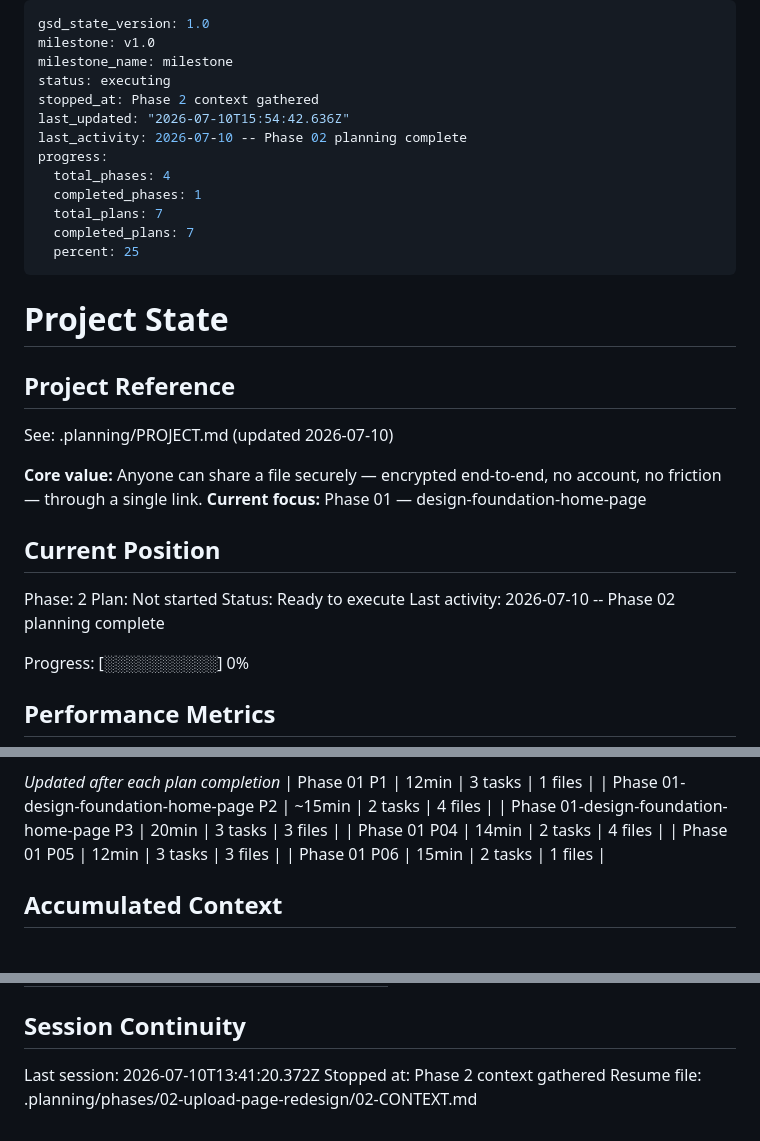
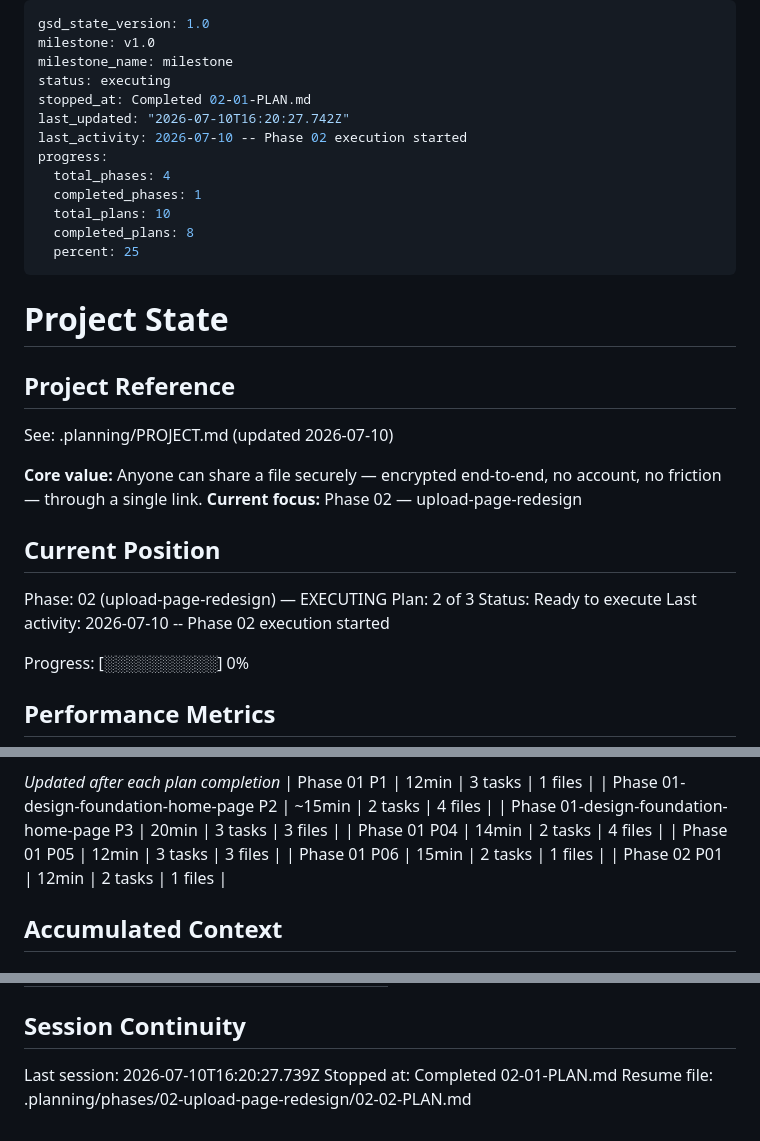
Before and after one commit to legoshin/gemba-filesend, a Markdown page: .planning/STATE.md, 3 parts joined by grey strips. Rendered like a GitHub page.

Commit message:
docs(02-01): complete dropzone reskin plan

```diff
--- a/.planning/STATE.md
+++ b/.planning/STATE.md
@@ -3,14 +3,14 @@ gsd_state_version: 1.0
 milestone: v1.0
 milestone_name: milestone
 status: executing
-stopped_at: Phase 2 context gathered
-last_updated: "2026-07-10T15:54:42.636Z"
-last_activity: 2026-07-10 -- Phase 02 planning complete
+stopped_at: Completed 02-01-PLAN.md
+last_updated: "2026-07-10T16:20:27.742Z"
+last_activity: 2026-07-10 -- Phase 02 execution started
 progress:
   total_phases: 4
   completed_phases: 1
-  total_plans: 7
-  completed_plans: 7
+  total_plans: 10
+  completed_plans: 8
   percent: 25
 ---
 
@@ -21,14 +21,14 @@ progress:
 See: .planning/PROJECT.md (updated 2026-07-10)
 
 **Core value:** Anyone can share a file securely — encrypted end-to-end, no account, no friction — through a single link.
-**Current focus:** Phase 01 — design-foundation-home-page
+**Current focus:** Phase 02 — upload-page-redesign
 
 ## Current Position
 
-Phase: 2
-Plan: Not started
+Phase: 02 (upload-page-redesign) — EXECUTING
+Plan: 2 of 3
 Status: Ready to execute
-Last activity: 2026-07-10 -- Phase 02 planning complete
+Last activity: 2026-07-10 -- Phase 02 execution started
 
 Progress: [░░░░░░░░░░] 0%
 
@@ -58,6 +58,7 @@ Progress: [░░░░░░░░░░] 0%
 | Phase 01 P04 | 14min | 2 tasks | 4 files |
 | Phase 01 P05 | 12min | 3 tasks | 3 files |
 | Phase 01 P06 | 15min | 2 tasks | 1 files |
+| Phase 02 P01 | 12min | 2 tasks | 1 files |
 
 ## Accumulated Context
 
@@ -97,6 +99,6 @@ Items acknowledged and carried forward from previous milestone close:
 
 ## Session Continuity
 
-Last session: 2026-07-10T13:41:20.372Z
-Stopped at: Phase 2 context gathered
-Resume file: .planning/phases/02-upload-page-redesign/02-CONTEXT.md
+Last session: 2026-07-10T16:20:27.739Z
+Stopped at: Completed 02-01-PLAN.md
+Resume file: .planning/phases/02-upload-page-redesign/02-02-PLAN.md
```
Also changed, not shown: other parts of .planning/STATE.md (+1 -0 lines), .planning/ROADMAP.md (+2 -2 lines), 1 other file.
